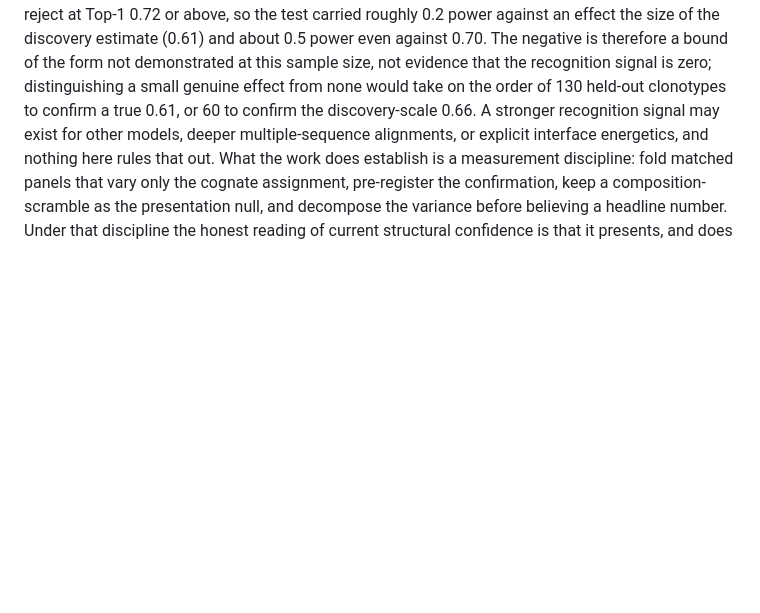
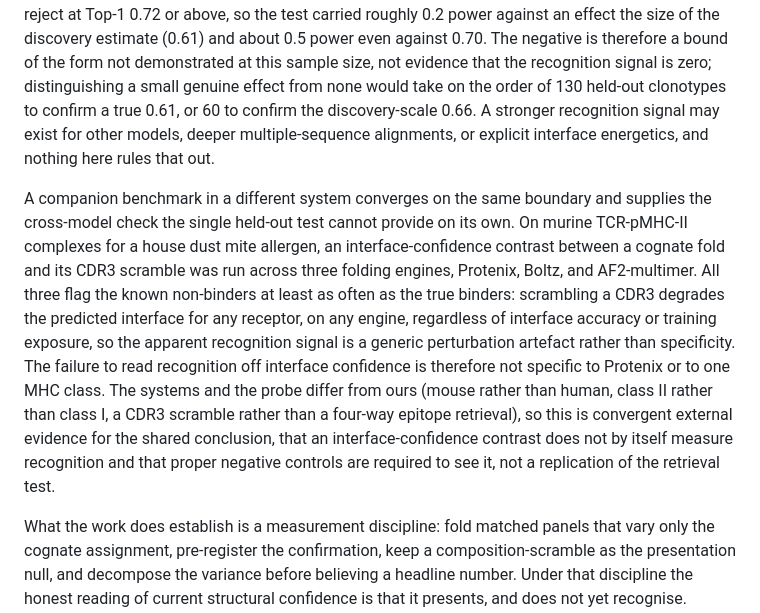
Before and after one commit to KilianMaire/tcr-repertoire2structure, a Markdown page: paper/main.md, the part around the change. GitHub-like rendering; blank space fills up the shorter version.

```diff
--- a/paper/main.md
+++ b/paper/main.md
@@ -177,7 +177,24 @@ demonstrated at this sample size, not evidence that the recognition signal is ze
 distinguishing a small genuine effect from none would take on the order of 130 held-out
 clonotypes to confirm a true 0.61, or 60 to confirm the discovery-scale 0.66. A stronger
 recognition signal may exist for other models, deeper multiple-sequence alignments, or
-explicit interface energetics, and nothing here rules that out. What the work does establish is a
+explicit interface energetics, and nothing here rules that out.
+
+A companion benchmark in a different system converges on the same boundary and supplies
+the cross-model check the single held-out test cannot provide on its own. On murine
+TCR-pMHC-II complexes for a house dust mite allergen, an interface-confidence contrast
+between a cognate fold and its CDR3 scramble was run across three folding engines,
+Protenix, Boltz, and AF2-multimer. All three flag the known non-binders at least as
+often as the true binders: scrambling a CDR3 degrades the predicted interface for any
+receptor, on any engine, regardless of interface accuracy or training exposure, so the
+apparent recognition signal is a generic perturbation artefact rather than specificity.
+The failure to read recognition off interface confidence is therefore not specific to
+Protenix or to one MHC class. The systems and the probe differ from ours (mouse rather
+than human, class II rather than class I, a CDR3 scramble rather than a four-way epitope
+retrieval), so this is convergent external evidence for the shared conclusion, that an
+interface-confidence contrast does not by itself measure recognition and that proper
+negative controls are required to see it, not a replication of the retrieval test.
+
+What the work does establish is a
 measurement discipline: fold matched panels that vary only the cognate assignment,
 pre-register the confirmation, keep a composition-scramble as the presentation null,
 and decompose the variance before believing a headline number. Under that discipline
```
Also changed, not shown: paper/methods.md (+5 -1 lines), paper/supplementary/supplementary.md (+18 -0 lines).
